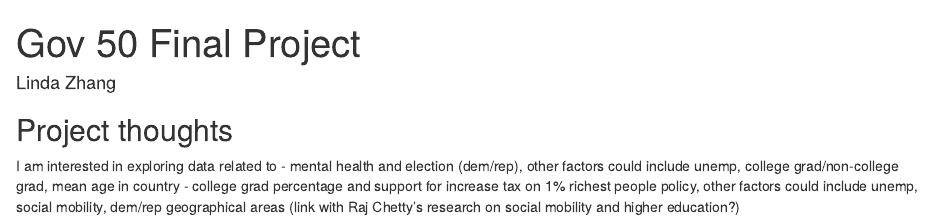
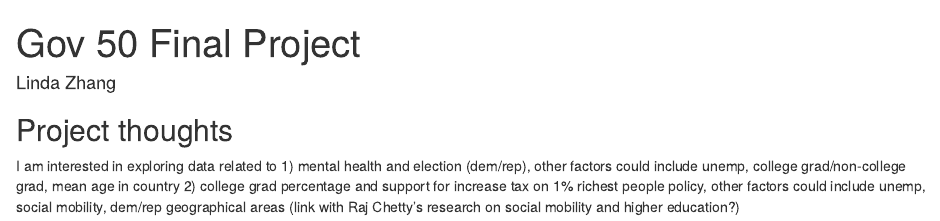
Before and after one commit to RuoxiZhang12/gov50-final-project, an R Markdown document (index.Rmd): the page in a window 1100 px wide, from its top. Rendered offline with R 4.5, knitr and Pandoc, with nearby package versions; drawn as R Markdown's standard HTML page in place of the format the file asks for.

```diff
--- a/index.Rmd
+++ b/index.Rmd
@@ -12,5 +12,5 @@
 ## Project thoughts
 
 I am interested in exploring data related to
-- mental health and election (dem/rep), other factors could include unemp, college grad/non-college grad, mean age in country
-- college grad percentage and support for increase tax on 1% richest people policy, other factors could include unemp, social mobility, dem/rep geographical areas (link with Raj Chetty's research on social mobility and higher education?)
+1) mental health and election (dem/rep), other factors could include unemp, college grad/non-college grad, mean age in country
+2) college grad percentage and support for increase tax on 1% richest people policy, other factors could include unemp, social mobility, dem/rep geographical areas (link with Raj Chetty's research on social mobility and higher education?)
```
Also changed, not shown: index.html.
